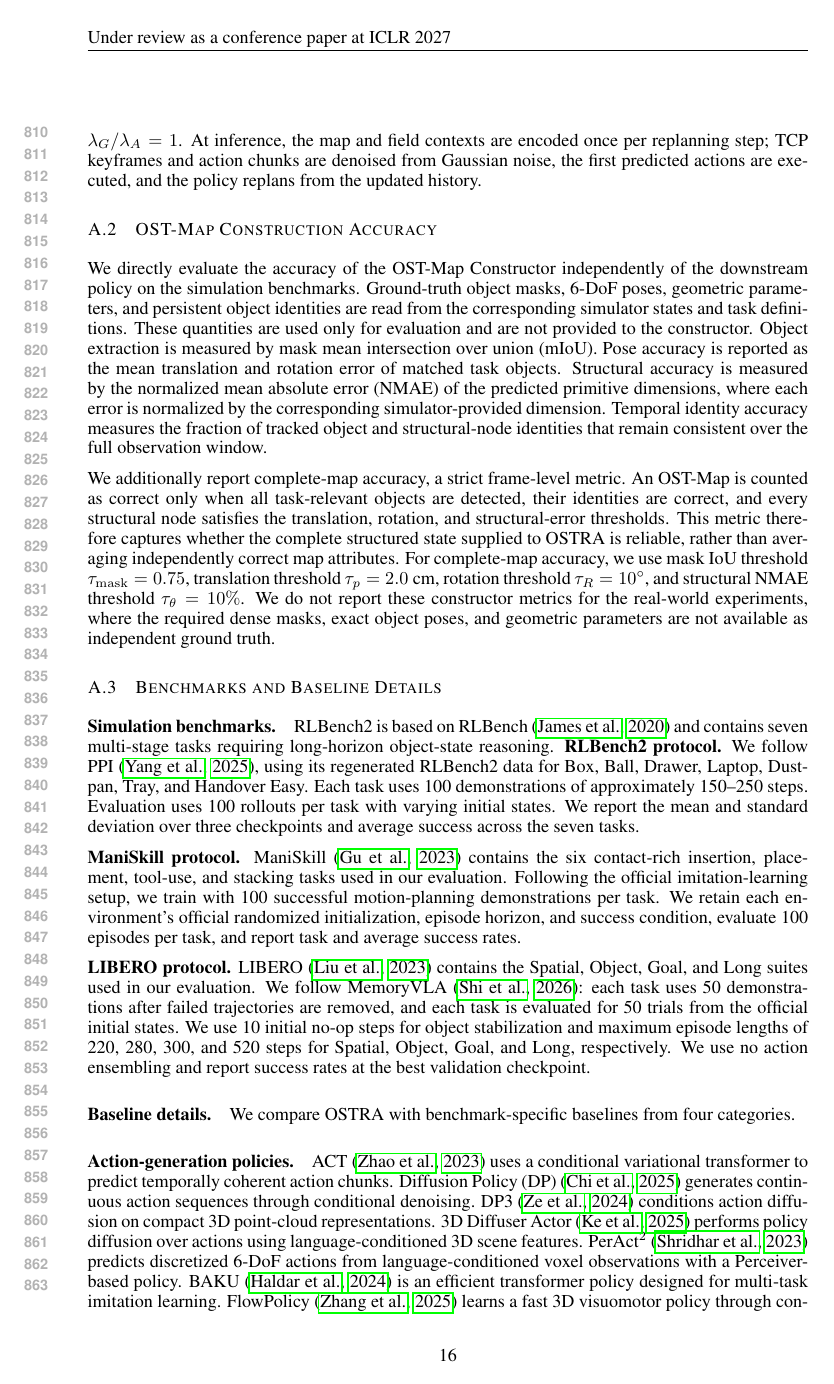
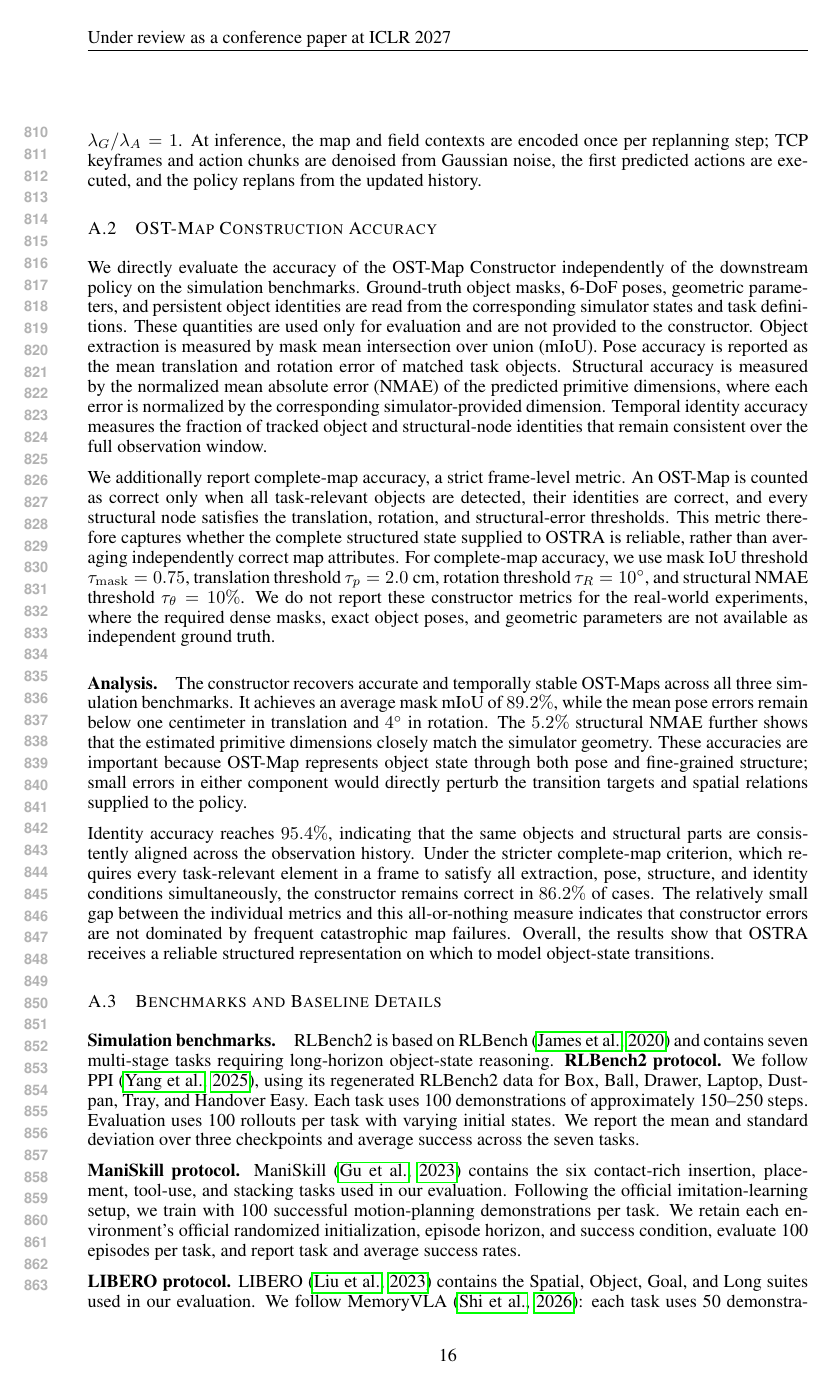
Before and after one commit to Zehao-Du/ostra-paper, a LaTeX paper (iclr2027_conference.tex, which reads sec/x_appendix.tex): page 16 of 23. Compiled offline with pdfLaTeX.

Commit message:
Explain OST-Map construction accuracy
Co-authored-by: Copilot <223556219+Copilot@users.noreply.github.com>

Copilot-Session: 1e368c4e-c79b-44d1-8ef8-862c7e51ee8b

```diff
--- a/sec/x_appendix.tex
+++ b/sec/x_appendix.tex
@@ -176,6 +176,28 @@ are not available as independent ground truth.
     \end{tabular}
     \end{adjustbox}
 \end{table*}
+
+\paragraph{Analysis.}
+The constructor recovers accurate and temporally stable OST-Maps across all
+three simulation benchmarks. It achieves an average mask mIoU of $89.2\%$,
+while the mean pose errors remain below one centimeter in translation and
+$4^\circ$ in rotation. The $5.2\%$ structural NMAE further shows that the
+estimated primitive dimensions closely match the simulator geometry. These
+accuracies are important because OST-Map represents object state through both
+pose and fine-grained structure; small errors in either component would
+directly perturb the transition targets and spatial relations supplied to the
+policy.
+
+Identity accuracy reaches $95.4\%$, indicating that the same objects and
+structural parts are consistently aligned across the observation history.
+Under the stricter complete-map criterion, which requires every task-relevant
+element in a frame to satisfy all extraction, pose, structure, and identity
+conditions simultaneously, the constructor remains correct in $86.2\%$ of
+cases. The relatively small gap between the individual metrics and this
+all-or-nothing measure indicates that constructor errors are not dominated by
+frequent catastrophic map failures. Overall, the results show that OSTRA
+receives a reliable structured representation on which to model object-state
+transitions.
 
 \subsection{Benchmarks and Baseline Details}
 \label{app:benchmarks}
```
Also changed, not shown: 4 other files.
